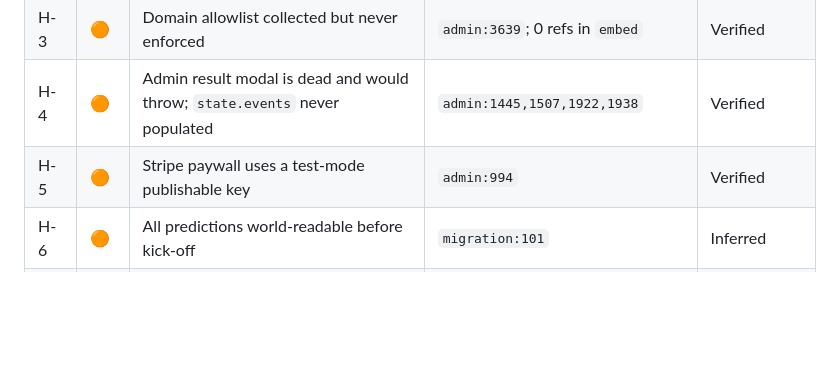
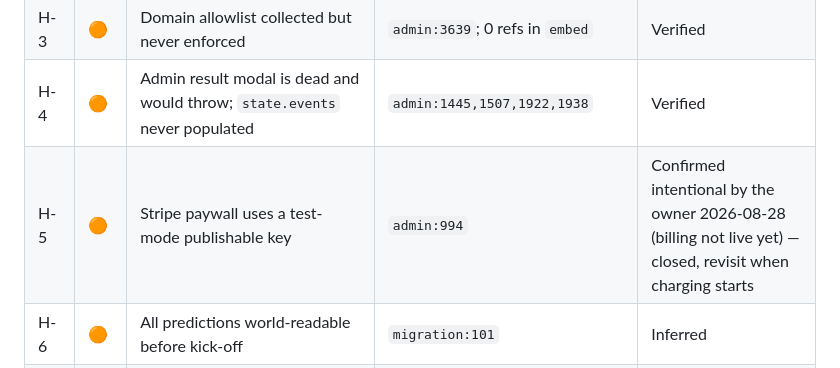
Before and after one commit to matchinist/gameweek, a Markdown page: docs/CODEBASE-ASSESSMENT.md, the part around the change. Drawn GitHub-style; blank space fills up the shorter version.

```diff
--- a/docs/CODEBASE-ASSESSMENT.md
+++ b/docs/CODEBASE-ASSESSMENT.md
@@ -703,7 +703,7 @@ It would misrepresent this codebase to list only its problems. Several things he
 | H-2 | 🟠 | Every pageview downloads the whole platform's events + teams; O(n·m) scan | `embed:815-826,858-860` | Verified |
 | H-3 | 🟠 | Domain allowlist collected but never enforced | `admin:3639`; 0 refs in `embed` | Verified |
 | H-4 | 🟠 | Admin result modal is dead and would throw; `state.events` never populated | `admin:1445,1507,1922,1938` | Verified |
-| H-5 | 🟠 | Stripe paywall uses a test-mode publishable key | `admin:994` | Verified |
+| H-5 | 🟠 | Stripe paywall uses a test-mode publishable key | `admin:994` | Confirmed intentional by the owner 2026-08-28 (billing not live yet) — closed, revisit when charging starts |
 | H-6 | 🟠 | All predictions world-readable before kick-off | `migration:101` | Inferred |
 | H-7 | 🟠 | Players can change their own `client_key` and `username` | `migration:92` | Inferred |
 | M-1 | 🟡 | No tests, linting, types, or CI gate; push-to-prod with no rollback | `.github/workflows/deploy.yml` | Verified |
```
Also changed, not shown: docs/REARCHITECTURE-PHASES.md (+2 -1 lines).
